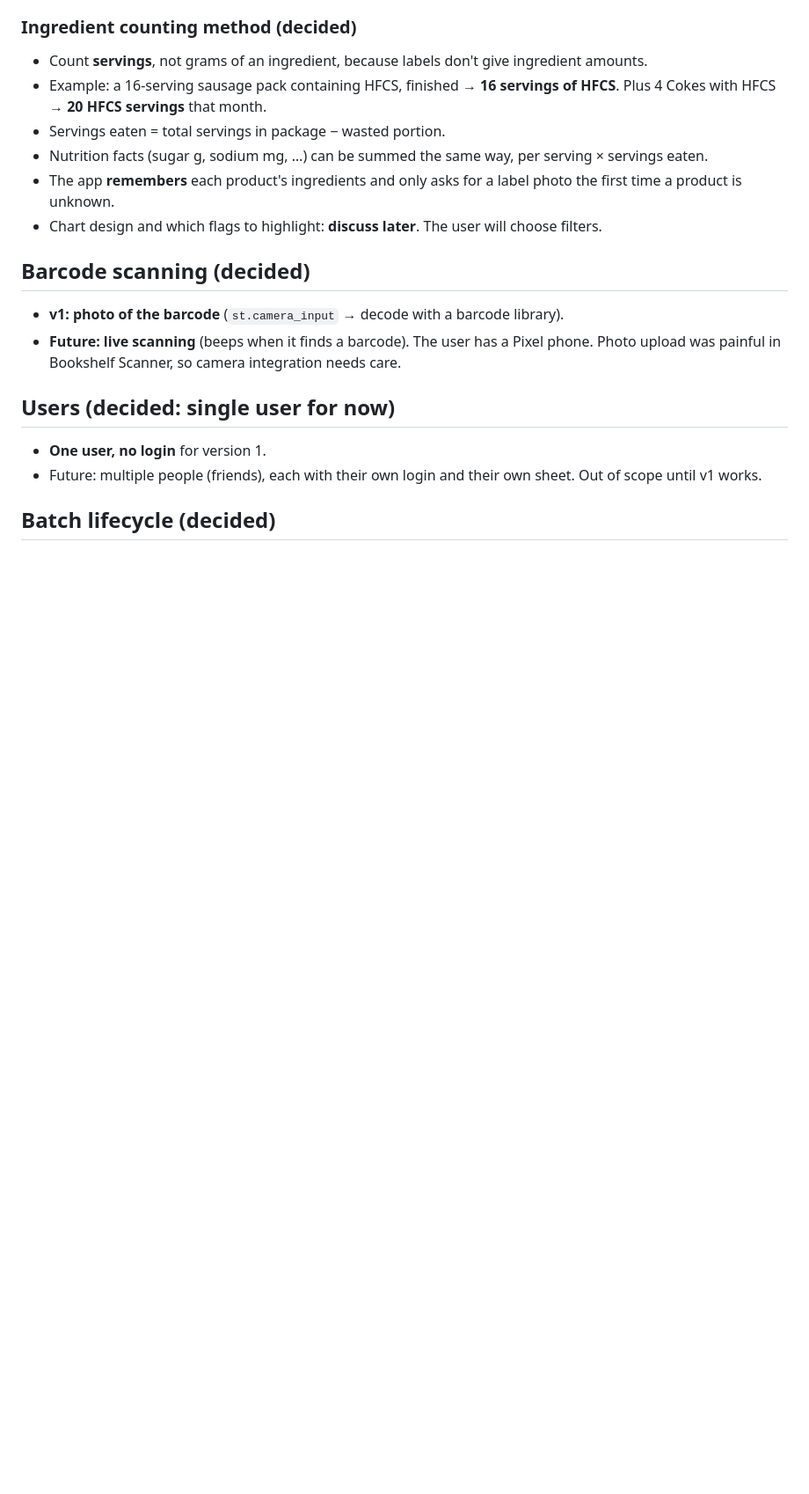
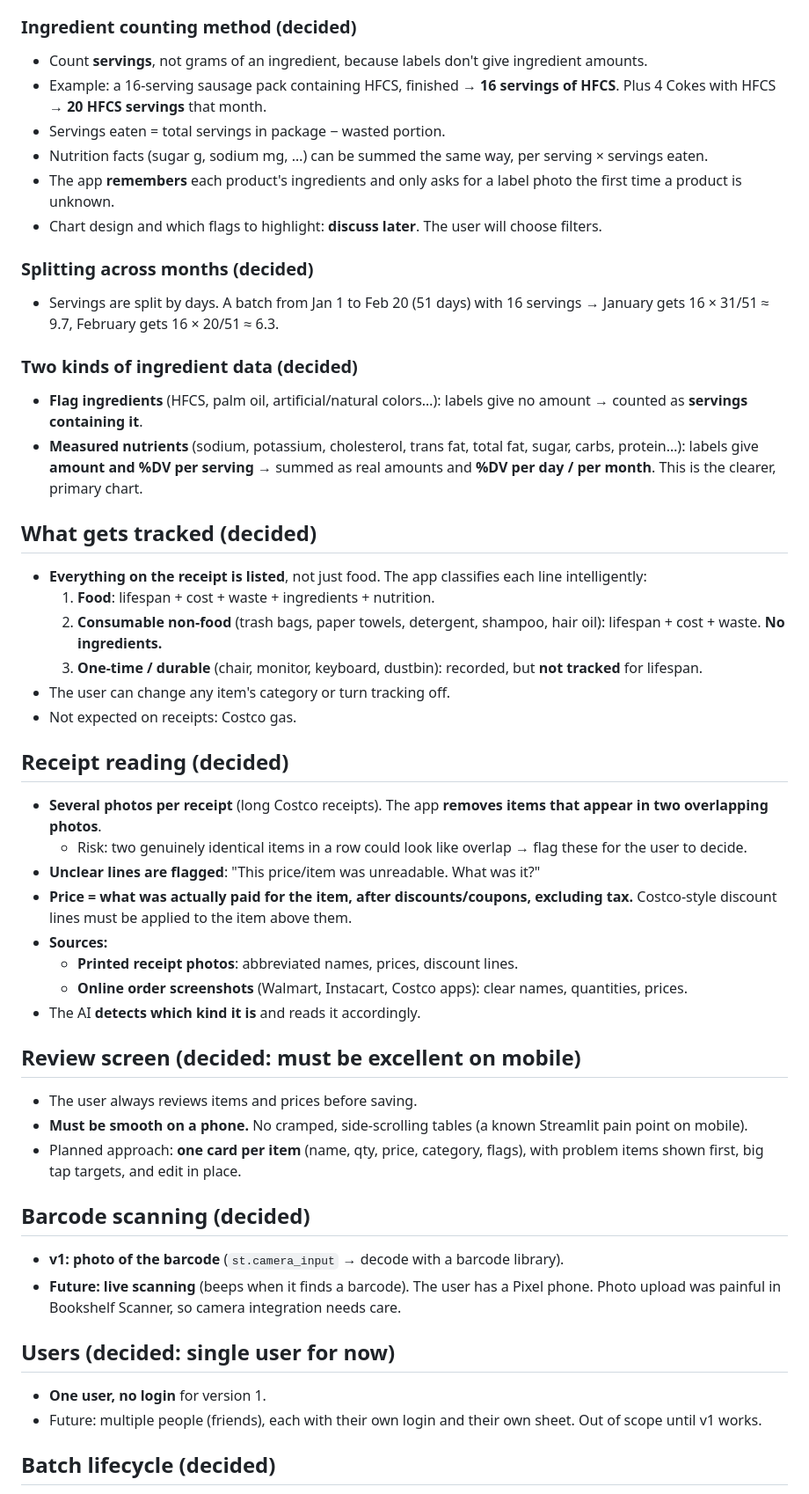
Before and after one commit to RoscoeRaynott/GroceryTracking, a Markdown page: SPEC.md, the part around the change. Shown at 88% size. Rendered like a GitHub page; blank space fills up the shorter version.

Commit message:
Spec: nutrient %DV tracking, item categories, receipt reading rules, review UI
Co-Authored-By: Claude Opus 5.5 <noreply@anthropic.com>
Claude-Session: https://claude.ai/code/session_01V5kXxqzPrjVzgf4mkzjsqL

```diff
--- a/SPEC.md
+++ b/SPEC.md
@@ -98,6 +98,41 @@ _Status: gathering requirements. No code until the plan is approved._
 - The app **remembers** each product's ingredients and only asks for a label photo the first time a product is unknown.
 - Chart design and which flags to highlight: **discuss later**. The user will choose filters.
 
+### Splitting across months (decided)
+
+- Servings are split by days. A batch from Jan 1 to Feb 20 (51 days) with 16 servings → January gets 16 × 31/51 ≈ 9.7, February gets 16 × 20/51 ≈ 6.3.
+
+### Two kinds of ingredient data (decided)
+
+- **Flag ingredients** (HFCS, palm oil, artificial/natural colors…): labels give no amount → counted as **servings containing it**.
+- **Measured nutrients** (sodium, potassium, cholesterol, trans fat, total fat, sugar, carbs, protein…): labels give **amount and %DV per serving** → summed as real amounts and **%DV per day / per month**. This is the clearer, primary chart.
+
+## What gets tracked (decided)
+
+- **Everything on the receipt is listed**, not just food. The app classifies each line intelligently:
+  1. **Food**: lifespan + cost + waste + ingredients + nutrition.
+  2. **Consumable non-food** (trash bags, paper towels, detergent, shampoo, hair oil): lifespan + cost + waste. **No ingredients.**
+  3. **One-time / durable** (chair, monitor, keyboard, dustbin): recorded, but **not tracked** for lifespan.
+- The user can change any item's category or turn tracking off.
+- Not expected on receipts: Costco gas.
+
+## Receipt reading (decided)
+
+- **Several photos per receipt** (long Costco receipts). The app **removes items that appear in two overlapping photos**.
+  - Risk: two genuinely identical items in a row could look like overlap → flag these for the user to decide.
+- **Unclear lines are flagged**: "This price/item was unreadable. What was it?"
+- **Price = what was actually paid for the item, after discounts/coupons, excluding tax.** Costco-style discount lines must be applied to the item above them.
+- **Sources:**
+  - **Printed receipt photos**: abbreviated names, prices, discount lines.
+  - **Online order screenshots** (Walmart, Instacart, Costco apps): clear names, quantities, prices.
+- The AI **detects which kind it is** and reads it accordingly.
+
+## Review screen (decided: must be excellent on mobile)
+
+- The user always reviews items and prices before saving.
+- **Must be smooth on a phone.** No cramped, side-scrolling tables (a known Streamlit pain point on mobile).
+- Planned approach: **one card per item** (name, qty, price, category, flags), with problem items shown first, big tap targets, and edit in place.
+
 ## Barcode scanning (decided)
 
 - **v1: photo of the barcode** (`st.camera_input` → decode with a barcode library).
```
